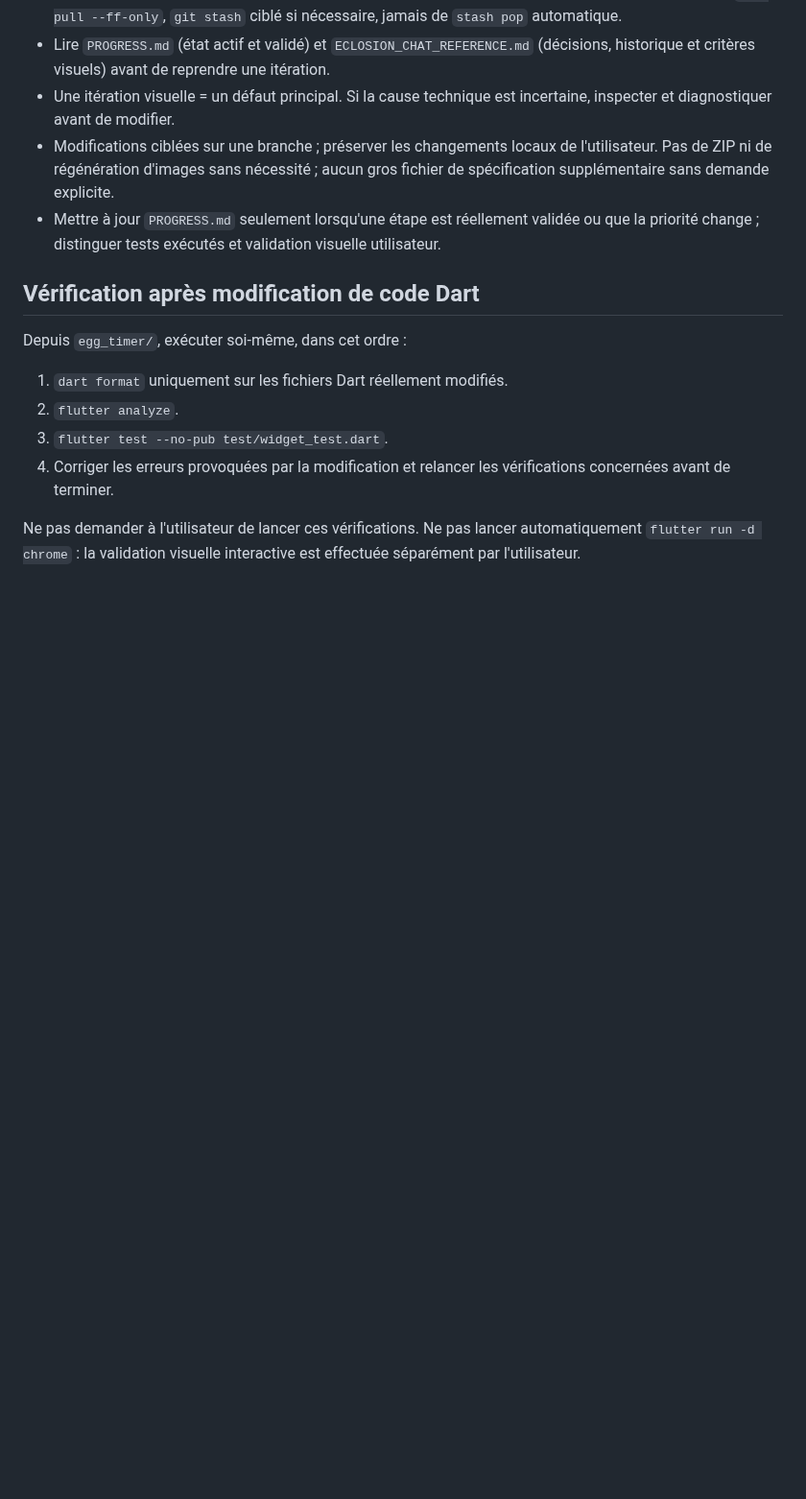
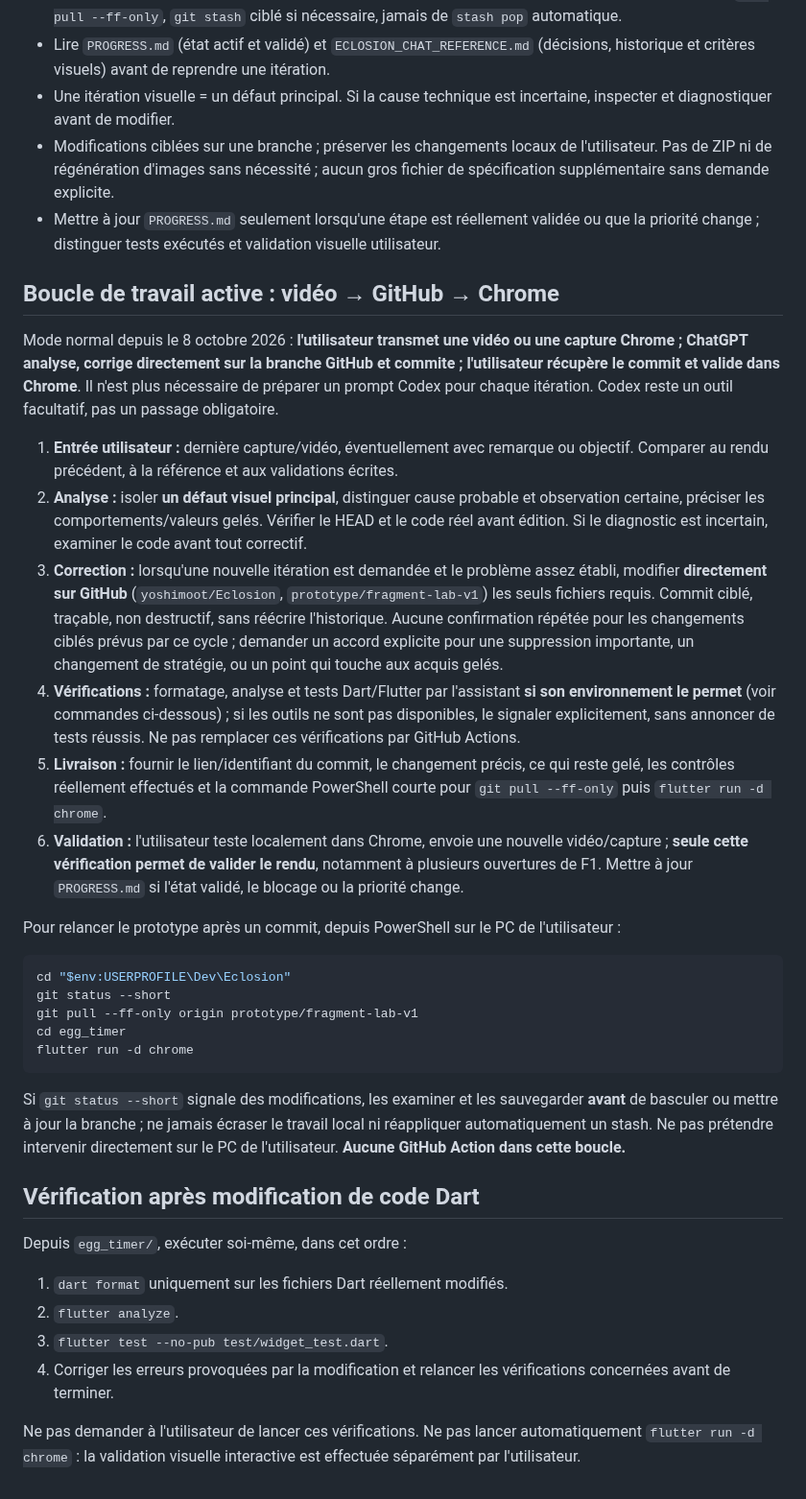
Before and after one commit to yoshimoot/Eclosion, a Markdown page: AGENTS.md, the part around the change. Shown at 96% size. Rendered like a GitHub page; blank space fills up the shorter version.

Commit message:
Document current direct GitHub to Chrome iteration workflow
Define video-to-diagnosis-to-targeted-commit-to-local-visual-validation flow; preserve all project rules, forbid GitHub Actions, and state truthful tool/test limitations.

````diff
--- a/AGENTS.md
+++ b/AGENTS.md
@@ -19,6 +19,29 @@
 - Modifications ciblées sur une branche ; préserver les changements locaux de l'utilisateur. Pas de ZIP ni de régénération d'images sans nécessité ; aucun gros fichier de spécification supplémentaire sans demande explicite.
 - Mettre à jour `PROGRESS.md` seulement lorsqu'une étape est réellement validée ou que la priorité change ; distinguer tests exécutés et validation visuelle utilisateur.
 
+## Boucle de travail active : vidéo → GitHub → Chrome
+
+Mode normal depuis le 8 octobre 2026 : **l'utilisateur transmet une vidéo ou une capture Chrome ; ChatGPT analyse, corrige directement sur la branche GitHub et commite ; l'utilisateur récupère le commit et valide dans Chrome**. Il n'est plus nécessaire de préparer un prompt Codex pour chaque itération. Codex reste un outil facultatif, pas un passage obligatoire.
+
+1. **Entrée utilisateur :** dernière capture/vidéo, éventuellement avec remarque ou objectif. Comparer au rendu précédent, à la référence et aux validations écrites.
+2. **Analyse :** isoler **un défaut visuel principal**, distinguer cause probable et observation certaine, préciser les comportements/valeurs gelés. Vérifier le HEAD et le code réel avant édition. Si le diagnostic est incertain, examiner le code avant tout correctif.
+3. **Correction :** lorsqu'une nouvelle itération est demandée et le problème assez établi, modifier **directement sur GitHub** (`yoshimoot/Eclosion`, `prototype/fragment-lab-v1`) les seuls fichiers requis. Commit ciblé, traçable, non destructif, sans réécrire l'historique. Aucune confirmation répétée pour les changements ciblés prévus par ce cycle ; demander un accord explicite pour une suppression importante, un changement de stratégie, ou un point qui touche aux acquis gelés.
+4. **Vérifications :** formatage, analyse et tests Dart/Flutter par l'assistant **si son environnement le permet** (voir commandes ci-dessous) ; si les outils ne sont pas disponibles, le signaler explicitement, sans annoncer de tests réussis. Ne pas remplacer ces vérifications par GitHub Actions.
+5. **Livraison :** fournir le lien/identifiant du commit, le changement précis, ce qui reste gelé, les contrôles réellement effectués et la commande PowerShell courte pour `git pull --ff-only` puis `flutter run -d chrome`.
+6. **Validation :** l'utilisateur teste localement dans Chrome, envoie une nouvelle vidéo/capture ; **seule cette vérification permet de valider le rendu**, notamment à plusieurs ouvertures de F1. Mettre à jour `PROGRESS.md` si l'état validé, le blocage ou la priorité change.
+
+Pour relancer le prototype après un commit, depuis PowerShell sur le PC de l'utilisateur :
+
+```powershell
+cd "$env:USERPROFILE\Dev\Eclosion"
+git status --short
+git pull --ff-only origin prototype/fragment-lab-v1
+cd egg_timer
+flutter run -d chrome
+```
+
+Si `git status --short` signale des modifications, les examiner et les sauvegarder **avant** de basculer ou mettre à jour la branche ; ne jamais écraser le travail local ni réappliquer automatiquement un stash. Ne pas prétendre intervenir directement sur le PC de l'utilisateur. **Aucune GitHub Action dans cette boucle.**
+
 ## Vérification après modification de code Dart
 
 Depuis `egg_timer/`, exécuter soi-même, dans cet ordre :
````
